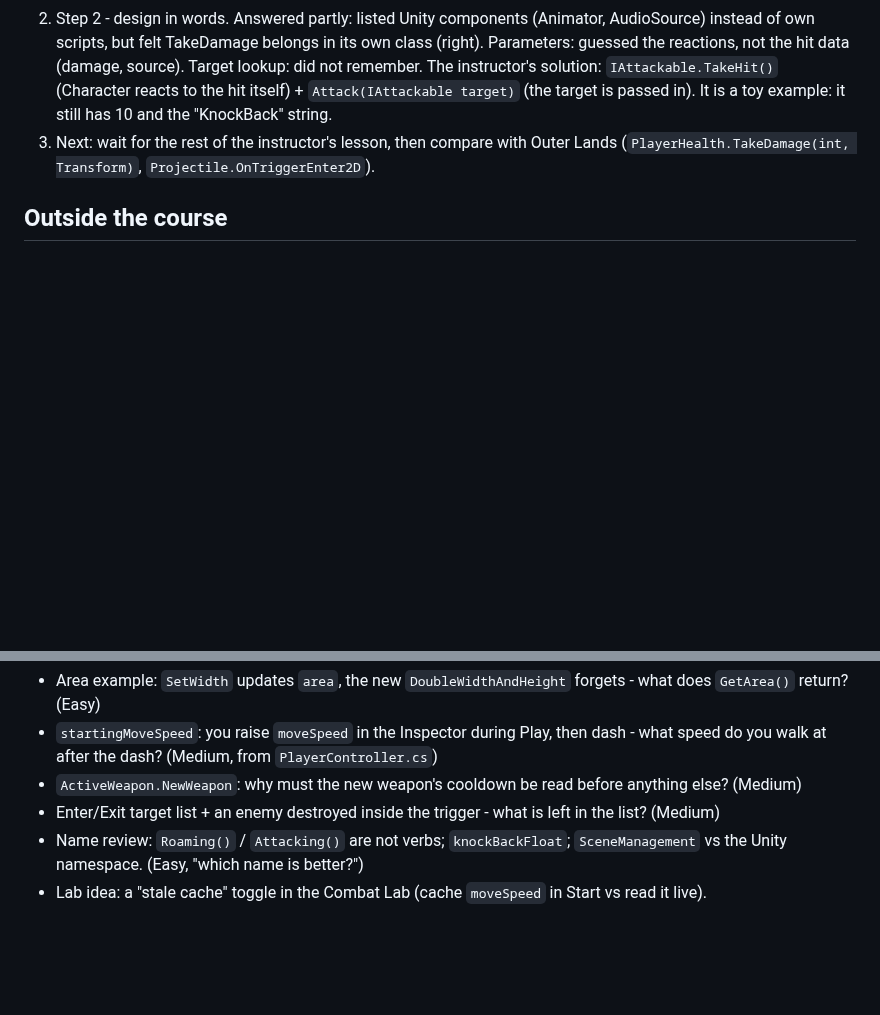
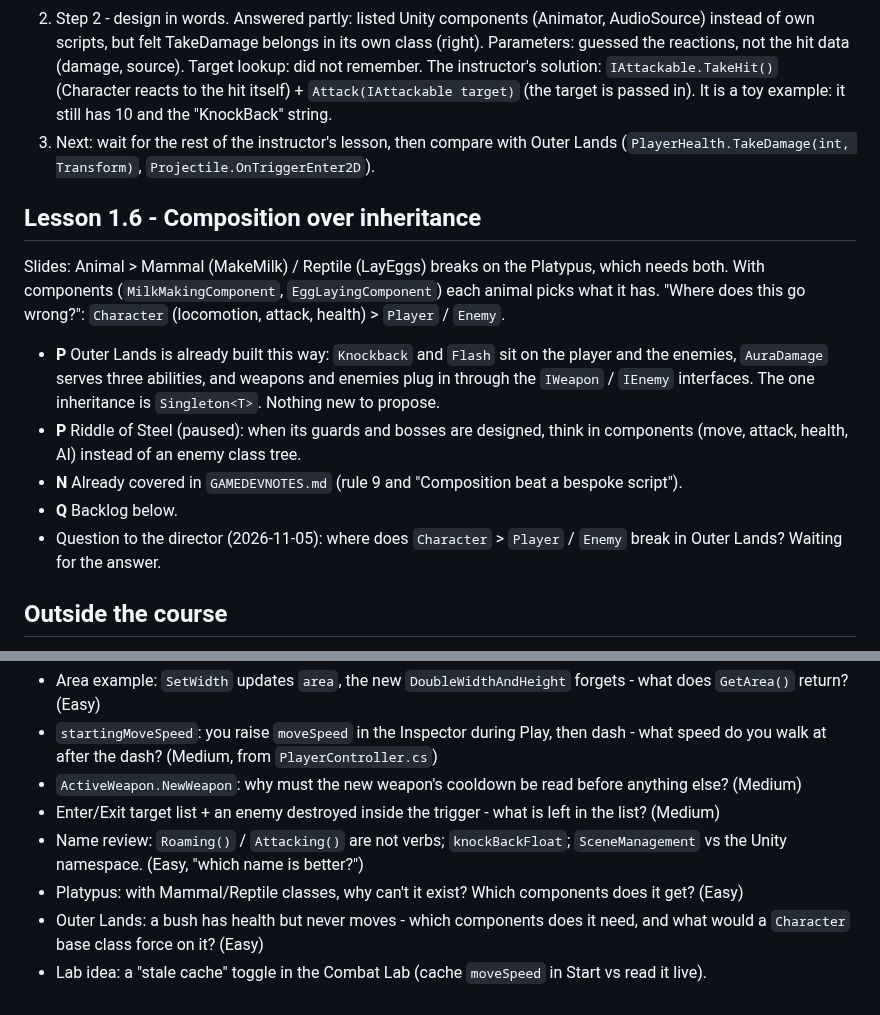
Before and after one commit to Krulansky/SharpDul, a Markdown page: study/design-patterns-course.md, 2 parts joined by grey strips. GitHub-like rendering; blank space fills up the shorter version.

Commit message:
Study log: lesson 1.6 Composition over inheritance
Co-Authored-By: Claude Opus 5.5 <noreply@anthropic.com>
Claude-Session: https://claude.ai/code/session_01DJ7Q4hDQh5SVoBoghBSKUD

```diff
--- a/study/design-patterns-course.md
+++ b/study/design-patterns-course.md
@@ -68,6 +68,22 @@ Challenge progress:
 3. Next: wait for the rest of the instructor's lesson, then compare with Outer Lands
    (`PlayerHealth.TakeDamage(int, Transform)`, `Projectile.OnTriggerEnter2D`).
 
+## Lesson 1.6 - Composition over inheritance
+
+Slides: Animal > Mammal (MakeMilk) / Reptile (LayEggs) breaks on the Platypus, which needs both.
+With components (`MilkMakingComponent`, `EggLayingComponent`) each animal picks what it has.
+"Where does this go wrong?": `Character` (locomotion, attack, health) > `Player` / `Enemy`.
+
+- **P** Outer Lands is already built this way: `Knockback` and `Flash` sit on the player and the
+  enemies, `AuraDamage` serves three abilities, and weapons and enemies plug in through the
+  `IWeapon` / `IEnemy` interfaces. The one inheritance is `Singleton<T>`. Nothing new to propose.
+- **P** Riddle of Steel (paused): when its guards and bosses are designed, think in components
+  (move, attack, health, AI) instead of an enemy class tree.
+- **N** Already covered in `GAMEDEVNOTES.md` (rule 9 and "Composition beat a bespoke script").
+- **Q** Backlog below.
+- Question to the director (2026-11-05): where does `Character` > `Player` / `Enemy` break in
+  Outer Lands? Waiting for the answer.
+
 ## Outside the course
 
 - **P** Outer Lands issue #1 (sword slash VFX, 5 tips): planned in its `ROADMAP.md` as the
@@ -86,4 +102,7 @@ Challenge progress:
   (Medium)
 - Name review: `Roaming()` / `Attacking()` are not verbs; `knockBackFloat`; `SceneManagement`
   vs the Unity namespace. (Easy, "which name is better?")
+- Platypus: with Mammal/Reptile classes, why can't it exist? Which components does it get? (Easy)
+- Outer Lands: a bush has health but never moves - which components does it need, and
+  what would a `Character` base class force on it? (Easy)
 - Lab idea: a "stale cache" toggle in the Combat Lab (cache `moveSpeed` in Start vs read it live).
```
